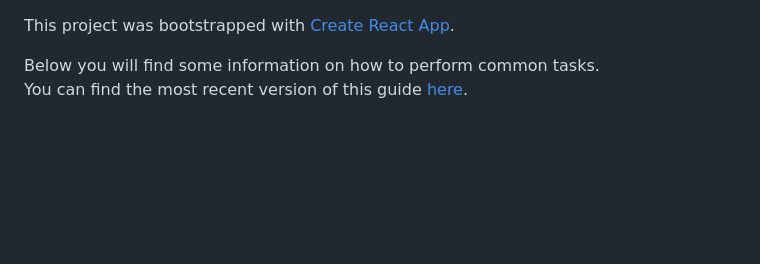
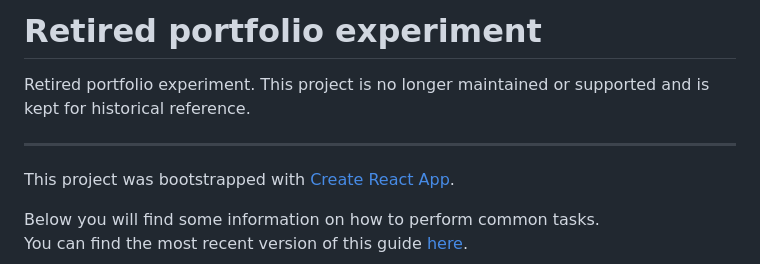
Before and after one commit to dallanlee/react-calculator-app, a Markdown page: README.md, the part around the change. Drawn GitHub-style; blank space fills up the shorter version.

Commit message:
Retire calculator portfolio experiment

```diff
--- a/README.md
+++ b/README.md
@@ -1,3 +1,9 @@
+# Retired portfolio experiment
+
+Retired portfolio experiment. This project is no longer maintained or supported and is kept for historical reference.
+
+---
+
 This project was bootstrapped with [Create React App](https://github.com/facebookincubator/create-react-app).
 
 Below you will find some information on how to perform common tasks.<br>
```
